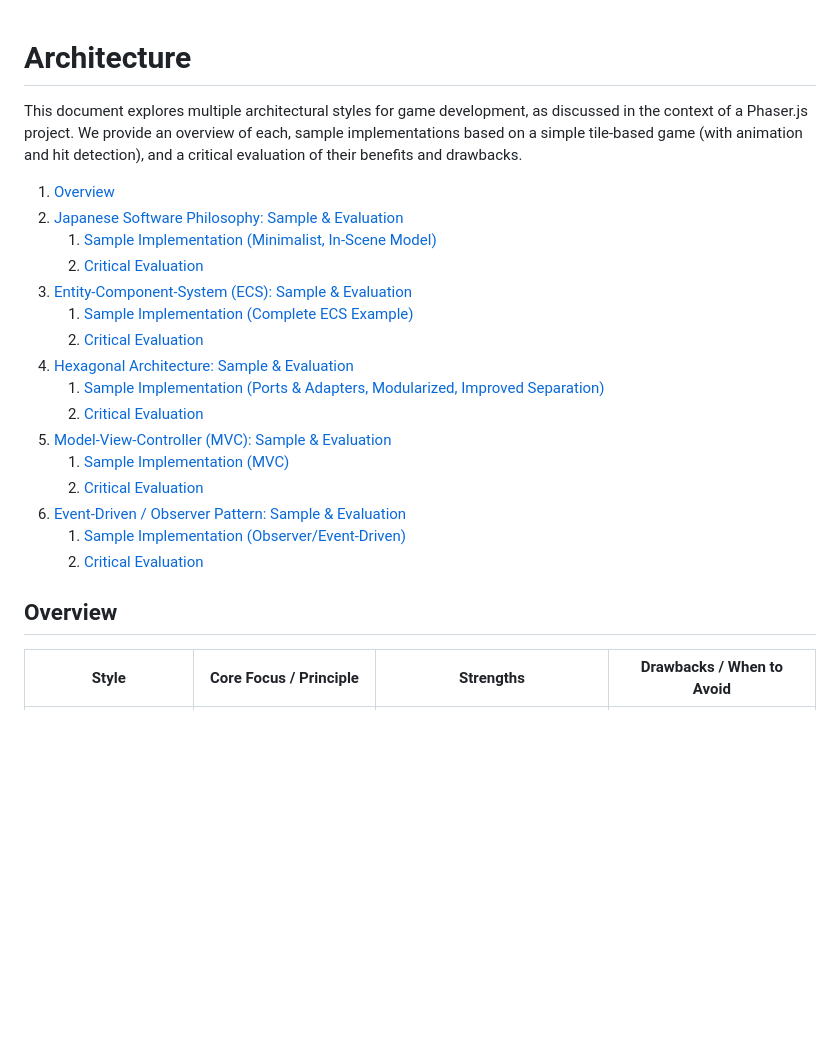
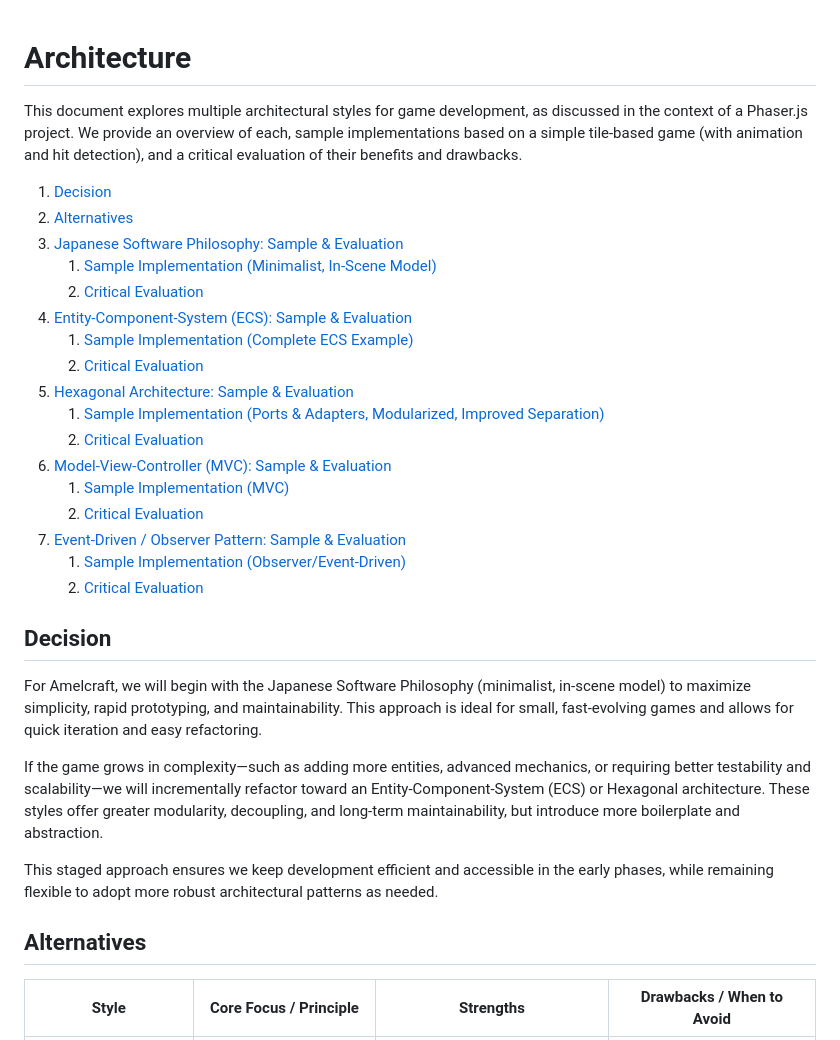
Before and after one commit to amelie-game/bd-25, a Markdown page: docs/ARCHITECTURE.md, the part around the change. GitHub-like rendering; blank space fills up the shorter version.

Commit message:
docs: architecture style decision

```diff
--- a/docs/ARCHITECTURE.md
+++ b/docs/ARCHITECTURE.md
@@ -1,26 +1,34 @@
 # Architecture
-
 
 This document explores multiple architectural styles for game development, as discussed in the context of a Phaser.js project. We provide an overview of each, sample implementations based on a simple tile-based game (with animation and hit detection), and a critical evaluation of their benefits and drawbacks.
 
-1. [Overview](#overview)
-2. [Japanese Software Philosophy: Sample \& Evaluation](#japanese-software-philosophy-sample--evaluation)
+1. [Decision](#decision)
+2. [Alternatives](#alternatives)
+3. [Japanese Software Philosophy: Sample \& Evaluation](#japanese-software-philosophy-sample--evaluation)
    1. [Sample Implementation (Minimalist, In-Scene Model)](#sample-implementation-minimalist-in-scene-model)
    2. [Critical Evaluation](#critical-evaluation)
-3. [Entity-Component-System (ECS): Sample \& Evaluation](#entity-component-system-ecs-sample--evaluation)
+4. [Entity-Component-System (ECS): Sample \& Evaluation](#entity-component-system-ecs-sample--evaluation)
    1. [Sample Implementation (Complete ECS Example)](#sample-implementation-complete-ecs-example)
    2. [Critical Evaluation](#critical-evaluation-1)
-4. [Hexagonal Architecture: Sample \& Evaluation](#hexagonal-architecture-sample--evaluation)
+5. [Hexagonal Architecture: Sample \& Evaluation](#hexagonal-architecture-sample--evaluation)
    1. [Sample Implementation (Ports \& Adapters, Modularized, Improved Separation)](#sample-implementation-ports--adapters-modularized-improved-separation)
    2. [Critical Evaluation](#critical-evaluation-2)
-5. [Model-View-Controller (MVC): Sample \& Evaluation](#model-view-controller-mvc-sample--evaluation)
+6. [Model-View-Controller (MVC): Sample \& Evaluation](#model-view-controller-mvc-sample--evaluation)
    1. [Sample Implementation (MVC)](#sample-implementation-mvc)
    2. [Critical Evaluation](#critical-evaluation-3)
-6. [Event-Driven / Observer Pattern: Sample \& Evaluation](#event-driven--observer-pattern-sample--evaluation)
+7. [Event-Driven / Observer Pattern: Sample \& Evaluation](#event-driven--observer-pattern-sample--evaluation)
    1. [Sample Implementation (Observer/Event-Driven)](#sample-implementation-observerevent-driven)
    2. [Critical Evaluation](#critical-evaluation-4)
 
-## Overview
+## Decision
+
+For Amelcraft, we will begin with the Japanese Software Philosophy (minimalist, in-scene model) to maximize simplicity, rapid prototyping, and maintainability. This approach is ideal for small, fast-evolving games and allows for quick iteration and easy refactoring.
+
+If the game grows in complexity—such as adding more entities, advanced mechanics, or requiring better testability and scalability—we will incrementally refactor toward an Entity-Component-System (ECS) or Hexagonal architecture. These styles offer greater modularity, decoupling, and long-term maintainability, but introduce more boilerplate and abstraction.
+
+This staged approach ensures we keep development efficient and accessible in the early phases, while remaining flexible to adopt more robust architectural patterns as needed.
+
+## Alternatives
 
 | Style                        | Core Focus / Principle              | Strengths                                              | Drawbacks / When to Avoid                |
 | ---------------------------- | ----------------------------------- | ------------------------------------------------------ | ---------------------------------------- |
```
